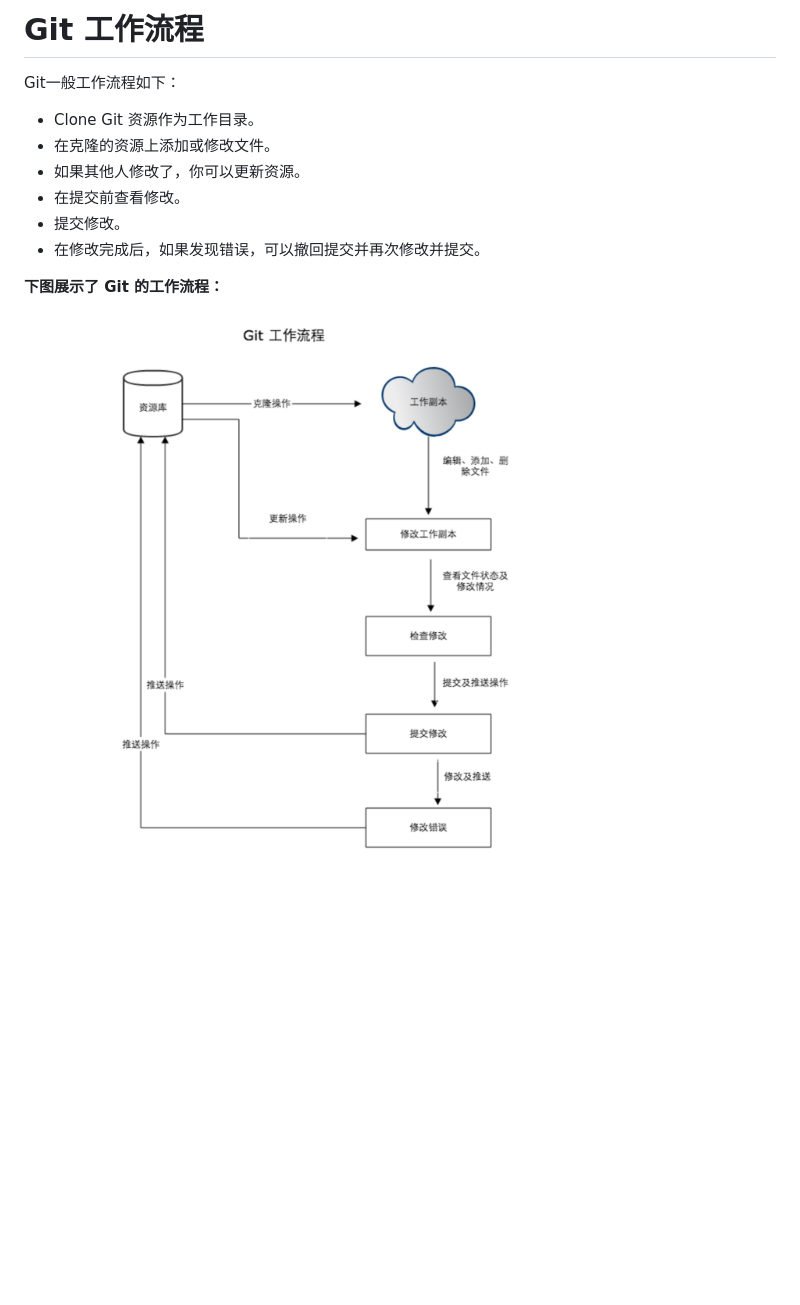
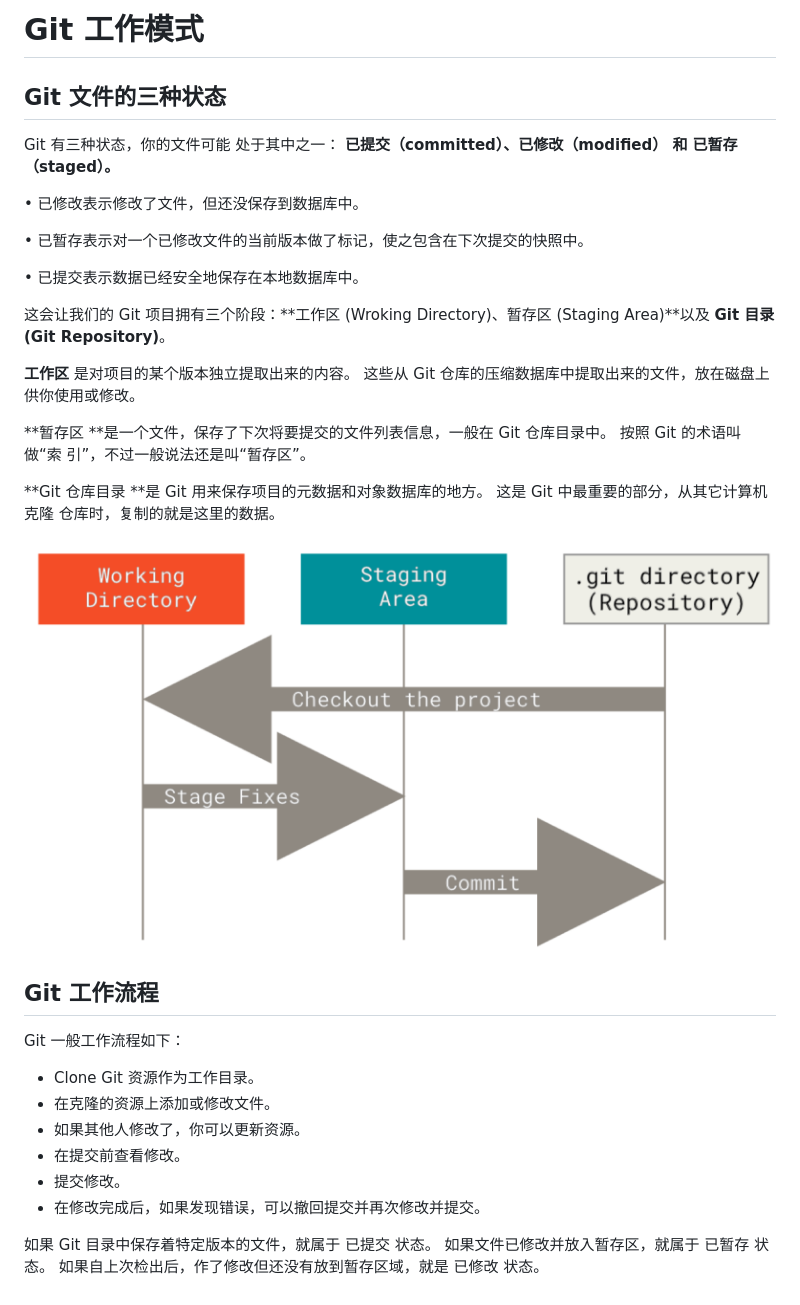
Before and after one commit to zyf265600/Programmer, a Markdown page: Git/Git-02-WorkPattern.md, the part around the change. Rendered like a GitHub page; pictures changed too: Git/assets/image-20230314163209707.png (added); blank space fills up the shorter version.

Commit message:
Git Workpattern

```diff
--- a/Git/Git-02-WorkPattern.md
+++ b/Git/Git-02-WorkPattern.md
@@ -1,6 +1,30 @@
-# Git 工作流程
+# Git 工作模式
 
-Git一般工作流程如下：
+## Git 文件的三种状态
+
+Git 有三种状态，你的文件可能 处于其中之一： **已提交（committed）、已修改（modified） 和 已暂存（staged）。**
+
+• 已修改表示修改了文件，但还没保存到数据库中。
+
+• 已暂存表示对一个已修改文件的当前版本做了标记，使之包含在下次提交的快照中。
+
+• 已提交表示数据已经安全地保存在本地数据库中。
+
+这会让我们的 Git 项目拥有三个阶段：**工作区 (Wroking Directory)、暂存区 (Staging Area)**以及 **Git 目录 (Git Repository)**。
+
+**工作区** 是对项目的某个版本独立提取出来的内容。 这些从 Git 仓库的压缩数据库中提取出来的文件，放在磁盘上供你使用或修改。
+
+**暂存区 **是一个文件，保存了下次将要提交的文件列表信息，一般在 Git 仓库目录中。 按照 Git 的术语叫做“索 引”，不过一般说法还是叫“暂存区”。
+
+**Git 仓库目录 **是 Git 用来保存项目的元数据和对象数据库的地方。 这是 Git 中最重要的部分，从其它计算机克隆 仓库时，复制的就是这里的数据。
+
+![image-20230314163209707](assets/image-20230314163209707.png)
+
+
+
+## Git 工作流程
+
+Git 一般工作流程如下：
 
 - Clone Git 资源作为工作目录。
 - 在克隆的资源上添加或修改文件。
@@ -9,8 +33,4 @@ Git一般工作流程如下：
 - 提交修改。
 - 在修改完成后，如果发现错误，可以撤回提交并再次修改并提交。
 
-
-
-**下图展示了 Git 的工作流程：**
-
-![image-20220801140447679](assets/image-20220801140447679.png)
+如果 Git 目录中保存着特定版本的文件，就属于 已提交 状态。 如果文件已修改并放入暂存区，就属于 已暂存 状 态。 如果自上次检出后，作了修改但还没有放到暂存区域，就是 已修改 状态。
```
